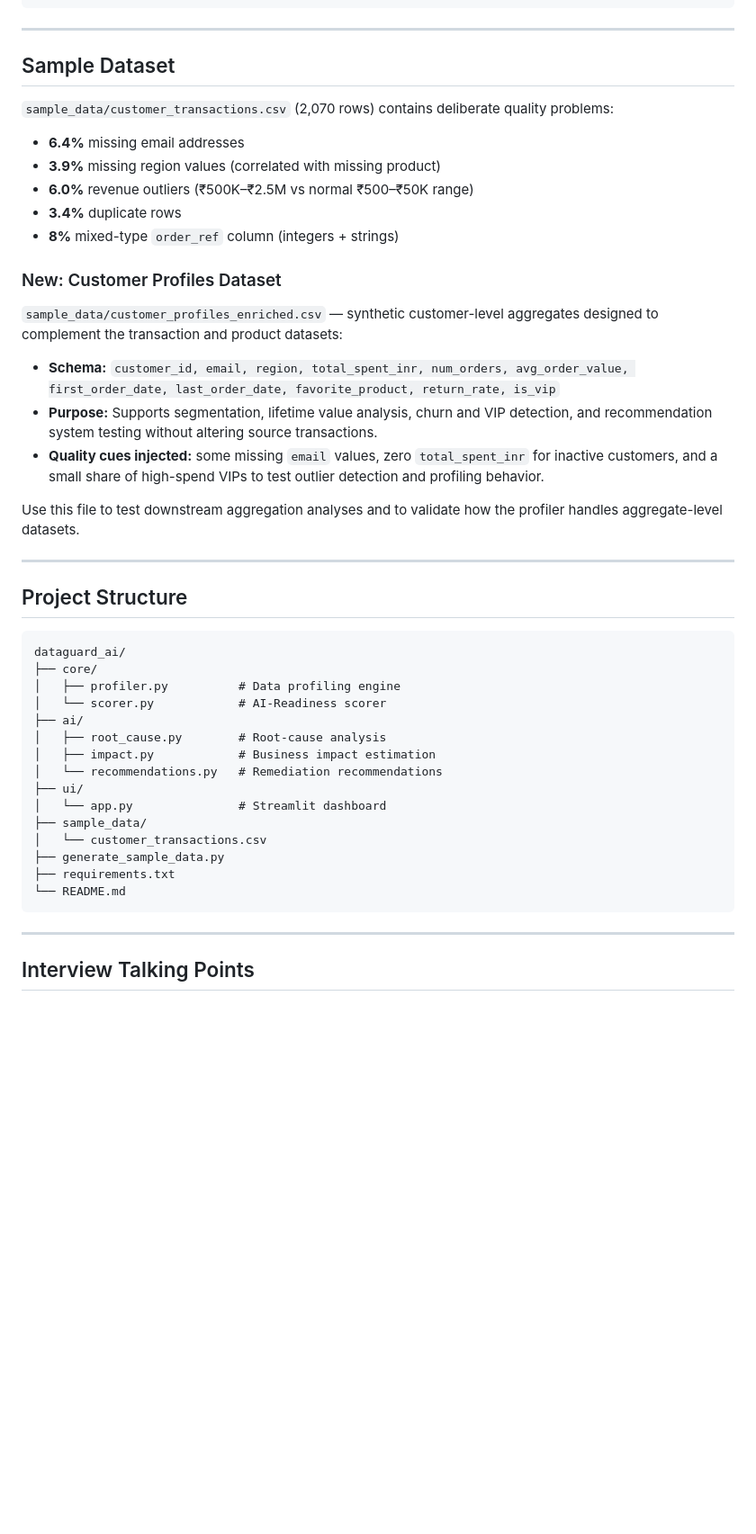
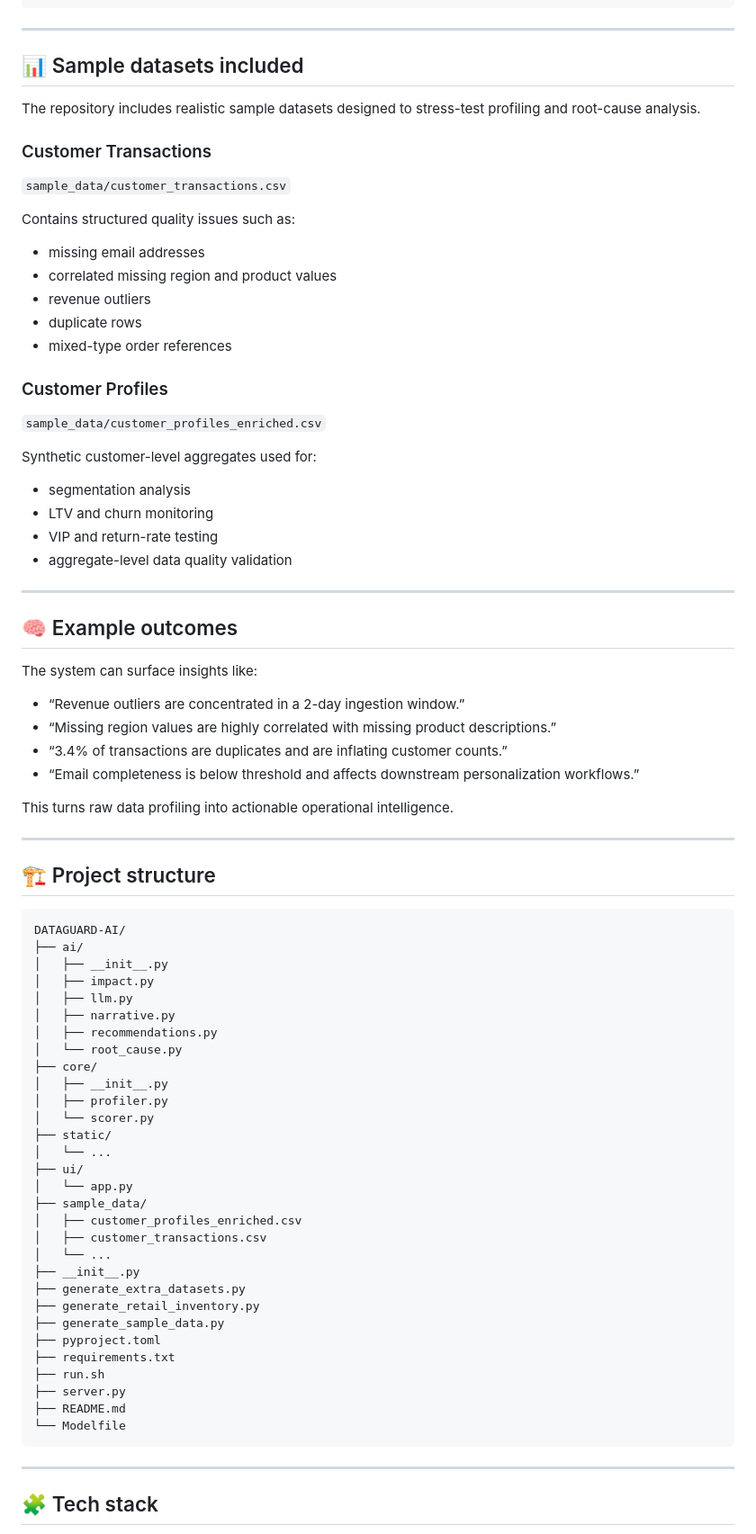
Before and after one commit to adisinn/DATAGUARD-AI, a Markdown page: README.md, the part around one of its changes. Shown at 90% size. Drawn GitHub-style; blank space fills up the shorter version.

Commit message:
Improve the project README to be cleaner, more polished, and more presentation-ready for GitHub

````diff
--- a/README.md
+++ b/README.md
@@ -55,49 +171,84 @@ ui/app.py            ← Streamlit dashboard (6 tabs)
 
 ---
 
-## Sample Dataset
+## 📊 Sample datasets included
 
-`sample_data/customer_transactions.csv` (2,070 rows) contains deliberate quality problems:
+The repository includes realistic sample datasets designed to stress-test profiling and root-cause analysis.
 
-- **6.4%** missing email addresses
-- **3.9%** missing region values (correlated with missing product)
-- **6.0%** revenue outliers (₹500K–₹2.5M vs normal ₹500–₹50K range)
-- **3.4%** duplicate rows
-- **8%** mixed-type `order_ref` column (integers + strings)
+### Customer Transactions
 
-### New: Customer Profiles Dataset
+`sample_data/customer_transactions.csv`
 
-`sample_data/customer_profiles_enriched.csv` — synthetic customer-level aggregates designed to complement the transaction and product datasets:
+Contains structured quality issues such as:
 
-- **Schema:** `customer_id, email, region, total_spent_inr, num_orders, avg_order_value, first_order_date, last_order_date, favorite_product, return_rate, is_vip`
-- **Purpose:** Supports segmentation, lifetime value analysis, churn and VIP detection, and recommendation system testing without altering source transactions.
-- **Quality cues injected:** some missing `email` values, zero `total_spent_inr` for inactive customers, and a small share of high-spend VIPs to test outlier detection and profiling behavior.
+- missing email addresses
+- correlated missing region and product values
+- revenue outliers
+- duplicate rows
+- mixed-type order references
 
-Use this file to test downstream aggregation analyses and to validate how the profiler handles aggregate-level datasets.
+### Customer Profiles
+
+`sample_data/customer_profiles_enriched.csv`
+
+Synthetic customer-level aggregates used for:
+
+- segmentation analysis
+- LTV and churn monitoring
+- VIP and return-rate testing
+- aggregate-level data quality validation
 
 ---
 
-## Project Structure
+## 🧠 Example outcomes
 
-```
-dataguard_ai/
+The system can surface insights like:
+
+- “Revenue outliers are concentrated in a 2-day ingestion window.”
+- “Missing region values are highly correlated with missing product descriptions.”
+- “3.4% of transactions are duplicates and are inflating customer counts.”
+- “Email completeness is below threshold and affects downstream personalization workflows.”
+
+This turns raw data profiling into actionable operational intelligence.
+
+---
+
+## 🏗️ Project structure
+
+```text
+DATAGUARD-AI/
+├── ai/
+│   ├── __init__.py
+│   ├── impact.py
+│   ├── llm.py
+│   ├── narrative.py
+│   ├── recommendations.py
+│   └── root_cause.py
 ├── core/
-│   ├── profiler.py          # Data profiling engine
-│   └── scorer.py            # AI-Readiness scorer
-├── ai/
-│   ├── root_cause.py        # Root-cause analysis
-│   ├── impact.py            # Business impact estimation
-│   └── recommendations.py   # Remediation recommendations
+│   ├── __init__.py
+│   ├── profiler.py
+│   └── scorer.py
+├── static/
+│   └── ...
 ├── ui/
-│   └── app.py               # Streamlit dashboard
+│   └── app.py
 ├── sample_data/
-│   └── customer_transactions.csv
+│   ├── customer_profiles_enriched.csv
+│   ├── customer_transactions.csv
+│   └── ...
+├── __init__.py
+├── generate_extra_datasets.py
+├── generate_retail_inventory.py
 ├── generate_sample_data.py
+├── pyproject.toml
 ├── requirements.txt
-└── README.md
+├── run.sh
+├── server.py
+├── README.md
+└── Modelfile
 ```
 
 ---
 
-## Interview Talking Points
+## 🧩 Tech stack
 
````
Also changed, not shown: other parts of README.md (+212 -32 lines).
